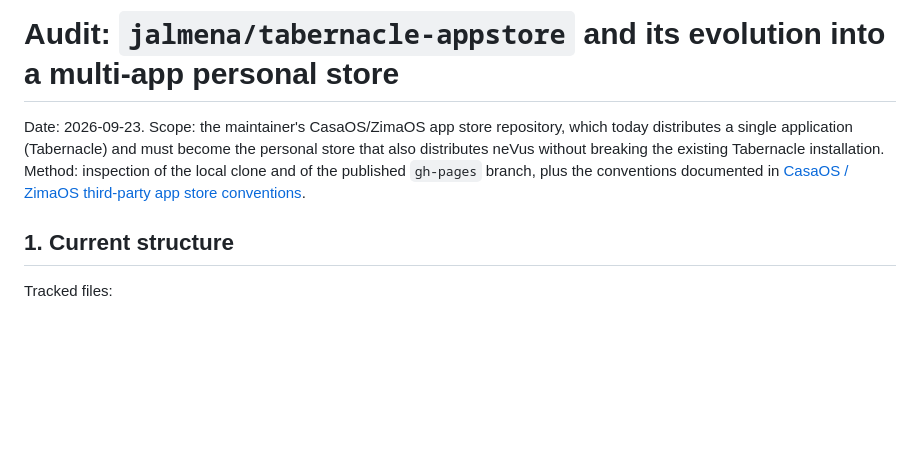
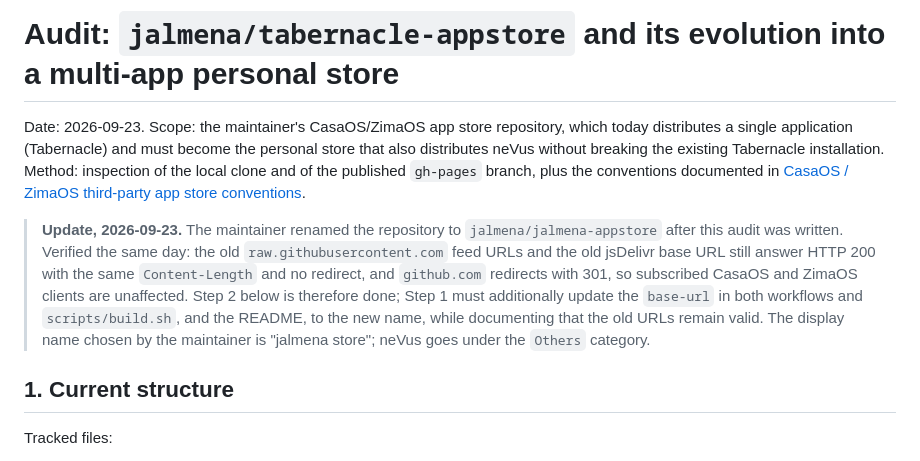
Before and after one commit to jalmena/nevus, a Markdown page: docs/audits/APPSTORE_AUDIT.md, the part around the change. Drawn GitHub-style; blank space fills up the shorter version.

```diff
--- a/docs/audits/APPSTORE_AUDIT.md
+++ b/docs/audits/APPSTORE_AUDIT.md
@@ -1,6 +1,9 @@
 # Audit: `jalmena/tabernacle-appstore` and its evolution into a multi-app personal store
 
 Date: 2026-09-23. Scope: the maintainer's CasaOS/ZimaOS app store repository, which today distributes a single application (Tabernacle) and must become the personal store that also distributes neVus without breaking the existing Tabernacle installation. Method: inspection of the local clone and of the published `gh-pages` branch, plus the conventions documented in [CasaOS / ZimaOS third-party app store conventions](../research/CASAOS_STORE_CONVENTIONS.md).
+
+
+> **Update, 2026-09-23.** The maintainer renamed the repository to `jalmena/jalmena-appstore` after this audit was written. Verified the same day: the old `raw.githubusercontent.com` feed URLs and the old jsDelivr base URL still answer HTTP 200 with the same `Content-Length` and no redirect, and `github.com` redirects with 301, so subscribed CasaOS and ZimaOS clients are unaffected. Step 2 below is therefore done; Step 1 must additionally update the `base-url` in both workflows and `scripts/build.sh`, and the README, to the new name, while documenting that the old URLs remain valid. The display name chosen by the maintainer is "jalmena store"; neVus goes under the `Others` category.
 
 ## 1. Current structure
 
```
Also changed, not shown: README.md (+1 -1 lines).
